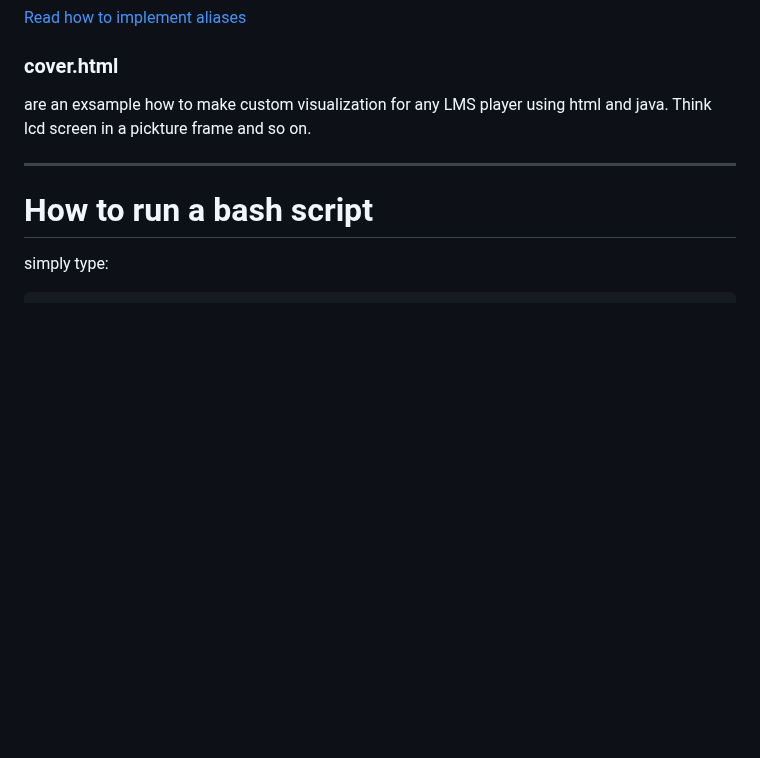
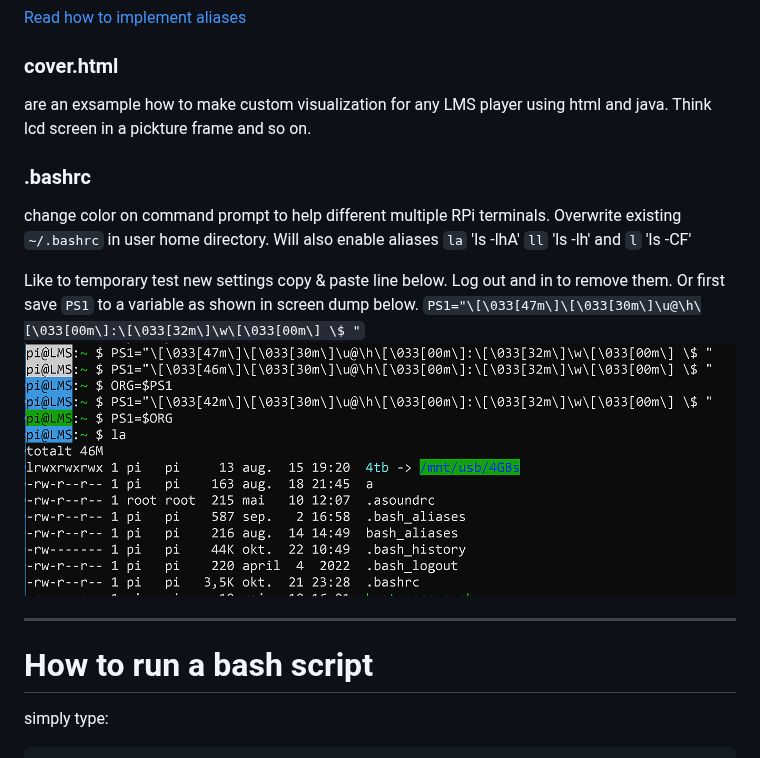
Before and after one commit to StillNotWorking/LMS-helper-script, a Markdown page: README.md, the part around one of its changes. Drawn GitHub-style; pictures changed too: img/consol.png (added); blank space fills up the shorter version.

Commit message:
added .bashrc

````diff
--- a/README.md
+++ b/README.md
@@ -28,6 +28,14 @@ are several aliases (command shortcut) meant to simplify the control of the LMS
 
 ### cover.html
 are an exsample how to make custom visualization for any LMS player using html and java. Think lcd screen in a pickture frame and so on.
+
+### .bashrc
+change color on command prompt to help different multiple RPi terminals. Overwrite existing `~/.bashrc` in user home directory.
+Will also enable aliases `la` 'ls -lhA' `ll` 'ls -lh' and `l` 'ls -CF'
+
+Like to temporary test new settings copy & paste line below. Log out and in to remove them. Or first save `PS1` to a variable as shown in screen dump below.
+```PS1="\[\033[47m\]\[\033[30m\]\u@\h\[\033[00m\]:\[\033[32m\]\w\[\033[00m\] \$ "```
+<img src="/img/consol.png" style=" width:94% "  >
 
 ---------------------------------------------------------------
 
````
Also changed, not shown: other parts of README.md (+1 -1 lines), 1 other file.
